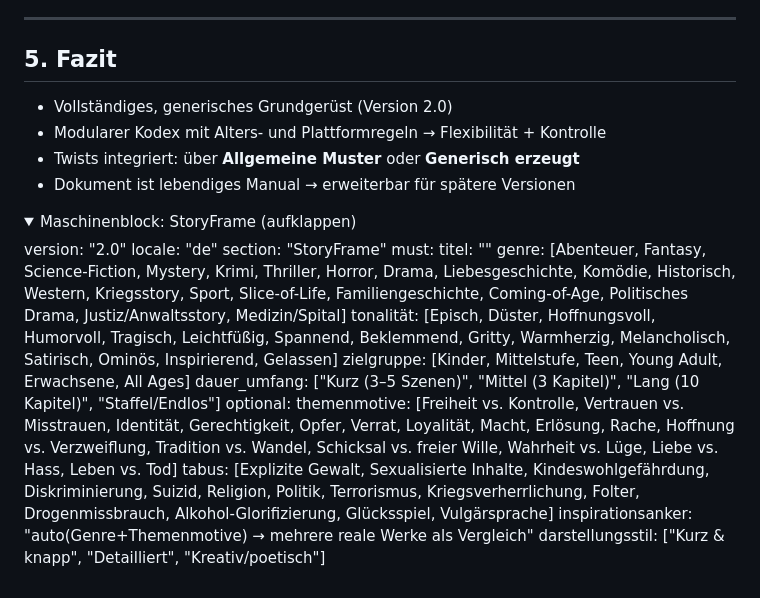
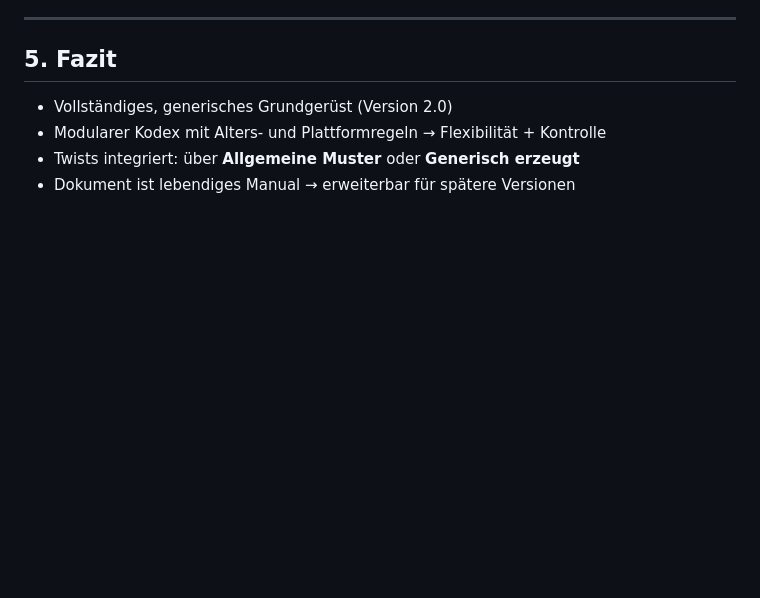
Before and after one commit to ashigura/story-engine, a Markdown page: Story_Design_Manual.md, the part around the change printed below. Drawn GitHub-style; folded sections open; blank space fills up the shorter version.

Commit message:
Remove StoryFrame details from design manual

```diff
--- a/Story_Design_Manual.md
+++ b/Story_Design_Manual.md
@@ -219,21 +219,3 @@ Es ist KI-modellunabhängig und wird als lebendes Dokument gepflegt.
 - Modularer Kodex mit Alters- und Plattformregeln → Flexibilität + Kontrolle
 - Twists integriert: über **Allgemeine Muster** oder **Generisch erzeugt**
 - Dokument ist lebendiges Manual → erweiterbar für spätere Versionen
-
-
-<details> <summary>Maschinenblock: StoryFrame (aufklappen)</summary> <!-- DATA:BEGIN StoryFrame -->
-version: "2.0"
-locale: "de"
-section: "StoryFrame"
-must:
-  titel: "<frei>"
-  genre: [Abenteuer, Fantasy, Science-Fiction, Mystery, Krimi, Thriller, Horror, Drama, Liebesgeschichte, Komödie, Historisch, Western, Kriegsstory, Sport, Slice-of-Life, Familiengeschichte, Coming-of-Age, Politisches Drama, Justiz/Anwaltsstory, Medizin/Spital]
-  tonalität: [Episch, Düster, Hoffnungsvoll, Humorvoll, Tragisch, Leichtfüßig, Spannend, Beklemmend, Gritty, Warmherzig, Melancholisch, Satirisch, Ominös, Inspirierend, Gelassen]
-  zielgruppe: [Kinder, Mittelstufe, Teen, Young Adult, Erwachsene, All Ages]
-  dauer_umfang: ["Kurz (3–5 Szenen)", "Mittel (3 Kapitel)", "Lang (10 Kapitel)", "Staffel/Endlos"]
-optional:
-  themenmotive: [Freiheit vs. Kontrolle, Vertrauen vs. Misstrauen, Identität, Gerechtigkeit, Opfer, Verrat, Loyalität, Macht, Erlösung, Rache, Hoffnung vs. Verzweiflung, Tradition vs. Wandel, Schicksal vs. freier Wille, Wahrheit vs. Lüge, Liebe vs. Hass, Leben vs. Tod]
-  tabus: [Explizite Gewalt, Sexualisierte Inhalte, Kindeswohlgefährdung, Diskriminierung, Suizid, Religion, Politik, Terrorismus, Kriegsverherrlichung, Folter, Drogenmissbrauch, Alkohol-Glorifizierung, Glücksspiel, Vulgärsprache]
-  inspirationsanker: "auto(Genre+Themenmotive) → mehrere reale Werke als Vergleich"
-  darstellungsstil: ["Kurz & knapp", "Detailliert", "Kreativ/poetisch"]
-
```
Also changed, not shown: other parts of Story_Design_Manual.md (+0 -1 lines).
